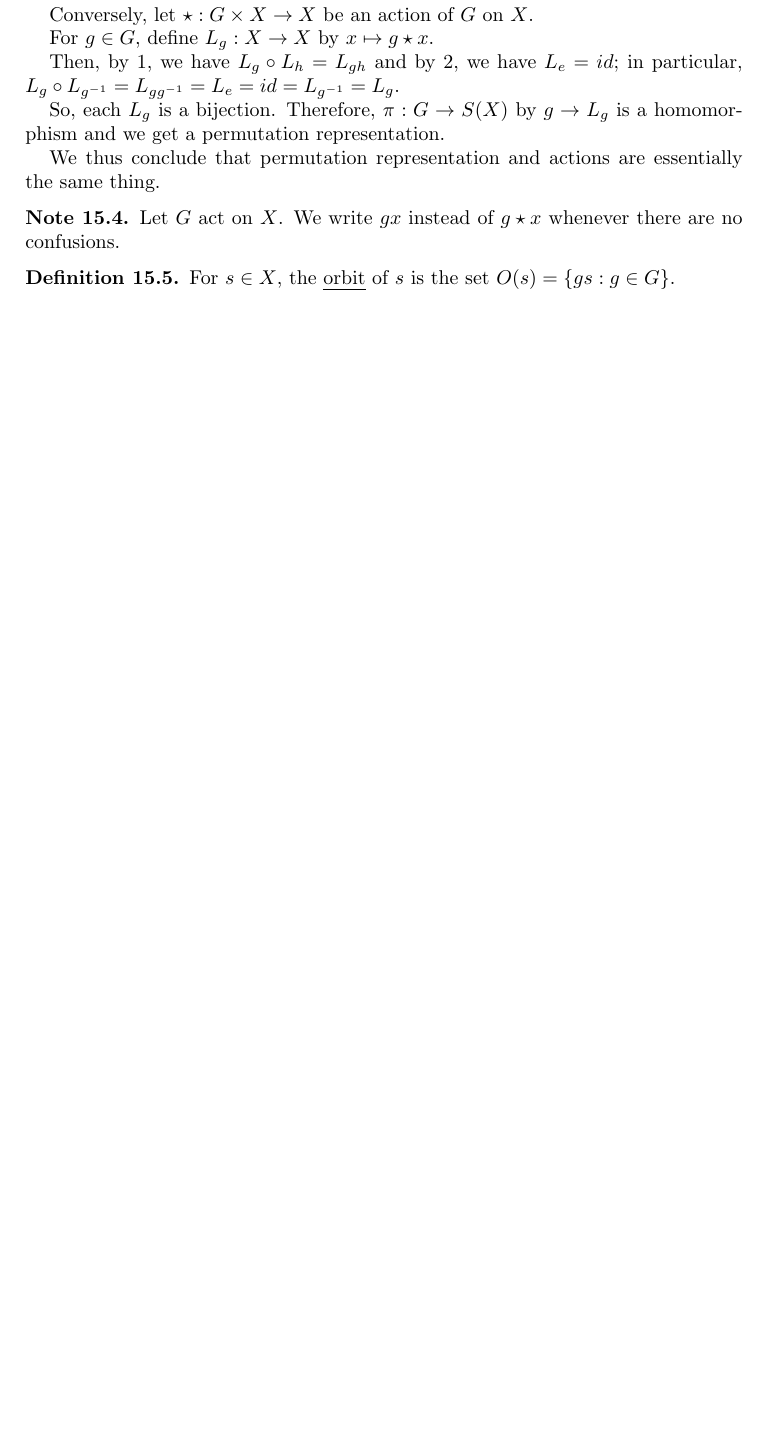
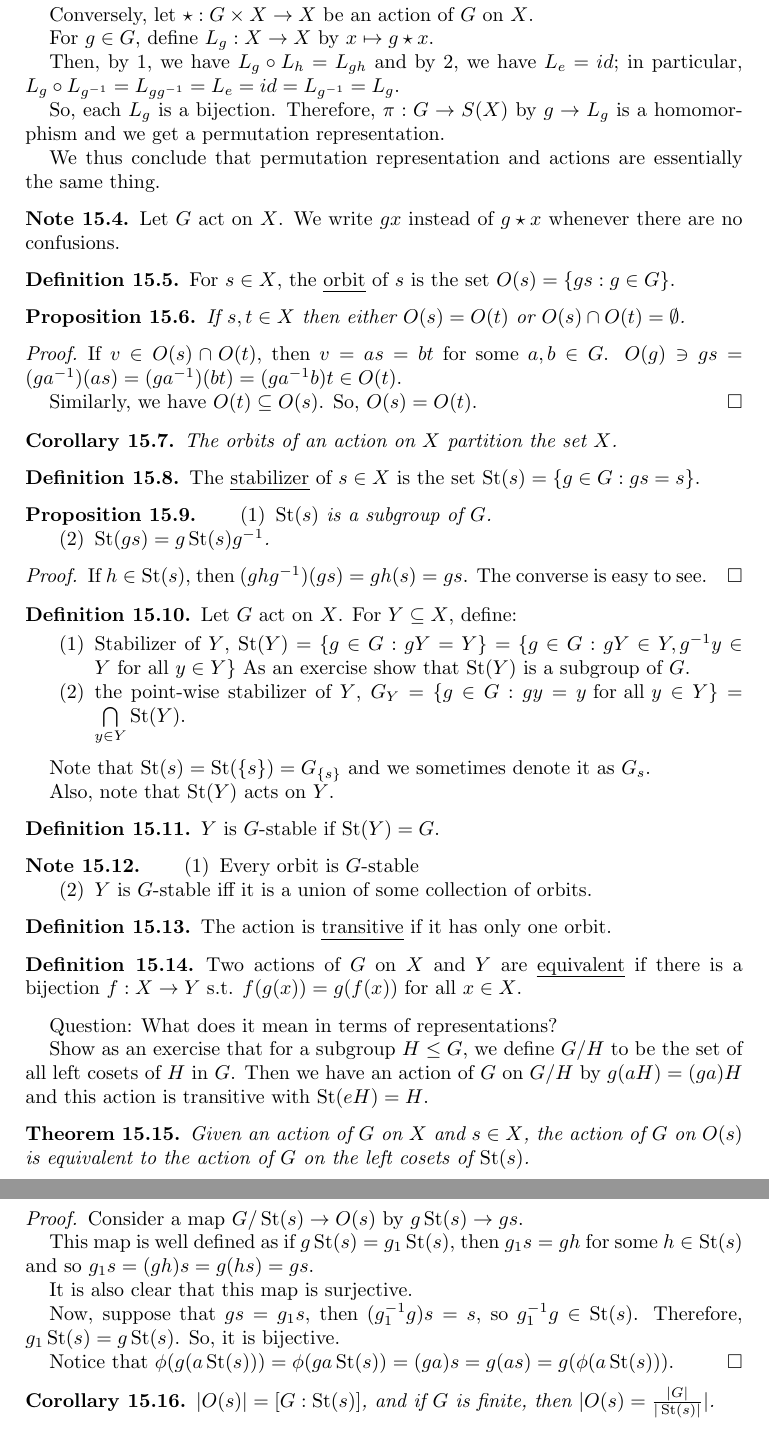
Before and after one commit to mwang127/MATH-503-Notes, a LaTeX paper (Group Theory.tex): part of page 24 of 24 before the commit and two parts of pages 24 and 25 of 25 after it, the two joined at a grey line, cut so that both start at the same text, the shorter picture padded with empty space. Compiled offline with pdfLaTeX.

Commit message:
Mar. 4 added

```diff
--- a/Group Theory.tex
+++ b/Group Theory.tex
@@ -36,6 +36,7 @@
 \DeclareMathOperator{\Inn}{Inn}
 \DeclareMathOperator{\Out}{Out}
 \DeclareMathOperator{\Free}{Free}
+\DeclareMathOperator{\St}{St}
 \hypersetup{
 	colorlinks=true,
 	linktoc=all,
@@ -1424,5 +1425,74 @@ We thus conclude that permutation representation and actions are essentially the
 \begin{definition}
 	For $s\in X$, the \emph{orbit} of $s$ is the set $O(s)=\{gs:g\in G\}$.
 \end{definition}
+\begin{prop}
+	If $s,t\in X$ then either $O(s)=O(t)$ or $O(s)\cap O(t)=\emptyset$.
+\end{prop}
+\begin{proof}
+	If $v\in O(s)\cap O(t)$, then $v=as=bt$ for some $a,b\in G$. $O(g)\ni gs=(ga^{-1})(as)=(ga^{-1})(bt)=(ga^{-1}b)t\in O(t)$.
 
+	Similarly, we have $O(t)\subseteq O(s)$. So, $O(s)=O(t)$.
+\end{proof}
+\begin{cor}
+The orbits of an action on $X$ partition the set $X$.
+\end{cor}
+\begin{definition}
+	The \emph{stabilizer} of  $s\in X$ is the set $\St(s)=\{g\in G:gs=s\}$.
+\end{definition}
+\begin{prop}
+	\begin{enumerate}
+		\item $\St(s)$ is a subgroup of $G$.
+		\item $\St(gs)=g\St(s)g^{-1}$.
+	\end{enumerate}
+\end{prop}
+\begin{proof}
+	If $h\in\St(s)$, then $(ghg^{-1})(gs)=gh(s)=gs$. The converse is easy to see.
+\end{proof}
+\begin{definition}
+	Let $G$ act on $X$. For $Y\subseteq X$, define:
+	\begin{enumerate}
+		\item Stabilizer of $Y$, $\St(Y)=\{g\in G:gY=Y\}=\{g\in G:gY\in Y,g^{-1}y\in Y\text{ for all }y\in Y\}$
+		As an exercise show that $\St(Y)$ is a subgroup of $G$.
+		\item the point-wise stabilizer of $Y$, $G_Y=\{g\in G:gy=y\text{ for all }y\in Y\}=\bigcap\limits_{y\in Y}\St(Y)$.
+	\end{enumerate}
+\end{definition}
+Note that $\St(s)=\St(\{s\})=G_{\{s\}}$ and we sometimes denote it as $G_s$.
+
+Also, note that $\St(Y)$ acts on $Y$.
+\begin{definition}
+	$Y$ is $G$-stable if $\St(Y)=G$.
+\end{definition}
+\begin{note}
+\begin{enumerate}
+	\item Every orbit is $G$-stable
+	\item $Y$ is $G$-stable iff it is a union of some collection of orbits.
+\end{enumerate}
+\end{note}
+\begin{definition}
+	The action is \emph{transitive} if it has only one orbit.
+\end{definition}
+\begin{definition}
+	Two actions of $G$ on $X$ and $Y$ are \emph{equivalent} if there is a bijection $f:X\to Y\st f(g(x))=g(f(x))$ for all $x\in X$.
+\end{definition}
+Question: What does it mean in terms of representations?
+
+Show as an exercise that for a subgroup $H\leq G$, we define $G/H$ to be the set of all left cosets of $H$ in $G$. Then we have an action of $G$ on $G/H$ by $g(aH)=(ga)H$ and this action is transitive with $\St(eH)=H$.
+
+\begin{thm}
+	Given an action of $G$ on $X$ and $s\in X$, the action of $G$ on $O(s)$ is equivalent to the action of $G$ on the left cosets of $\St(s)$.
+\end{thm}
+\begin{proof}
+	Consider a map $G/\St(s)\to O(s)$ by $g\St(s)\to gs$.
+
+	This map is well defined as if $g\St(s)=g_1\St(s)$, then $g_1s=gh$ for some $h\in \St(s)$ and so $g_1s=(gh)s=g(hs)=gs$.
+
+	It is also clear that this map is surjective.
+
+	Now, suppose that $gs=g_1s$, then $(g_1^{-1}g)s=s$, so $g_1^{-1}g\in \St(s)$. Therefore, $g_1\St(s)=g\St(s)$. So, it is bijective.
+
+	Notice that $\phi(g(a\St(s)))=\phi(ga\St(s))=(ga)s=g(as)=g(\phi(a\St(s)))$.
+\end{proof}
+\begin{cor}
+	$|O(s)|=[G:\St(s)]$, and if $G$ is finite, then $|O(s)=\frac{|G|}{|\St(s)|}|$.
+\end{cor}
 \end{document}
```
Also changed, not shown: Group Theory.pdf.
